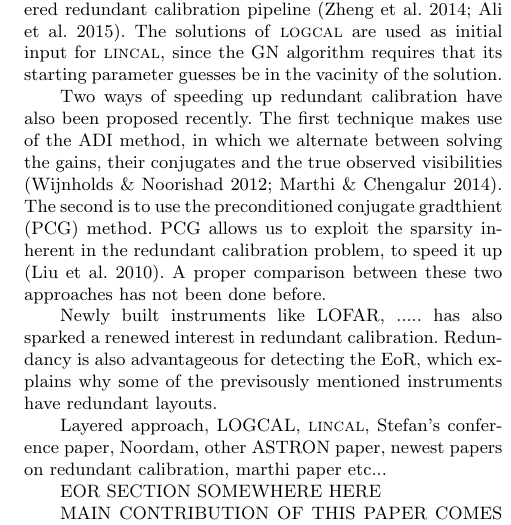
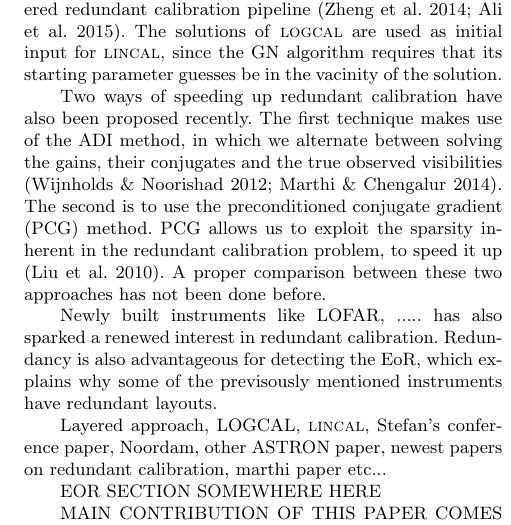
Before and after one commit to Trienko/redundant_calibration, a LaTeX paper (paper.tex): part of one column of page 2 of 13, cut so that both start at the same text. Compiled offline with pdfLaTeX; a LaTeX package or settings file that is missing is left out.

Commit message:
worked a bit on the introduction

```diff
--- a/paper.tex
+++ b/paper.tex
@@ -153,8 +153,9 @@ of the solution.
 
 
 Two ways of speeding up redundant calibration have also been proposed recently. The first technique makes use of the ADI method, in which we alternate between solving the gains, their conjugates and
-the true observed visibilities \citep{Wijnholds2012,Marthi2014}. The second is to use the preconditioned conjugate gradthient (PCG) method. PCG allows us to exploit the sparsity inherent in the redundant calibration problem,
+the true observed visibilities \citep{Wijnholds2012,Marthi2014}. The second is to use the preconditioned conjugate gradient (PCG) method. PCG allows us to exploit the sparsity inherent in the redundant calibration problem,
 to speed it up \citep{Liu2010}. A proper comparison between these two approaches has not been done before.
+
 
 Newly built instruments like LOFAR, ..... has also sparked a renewed interest in redundant calibration. Redundancy is also advantageous for detecting the EoR,
 which explains why some of the previsously mentioned instruments have redundant layouts.
```
